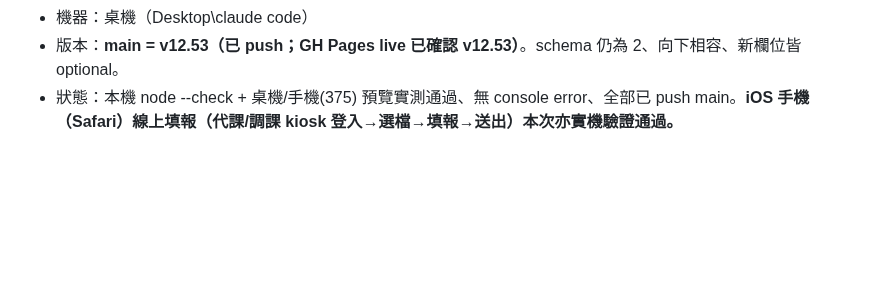
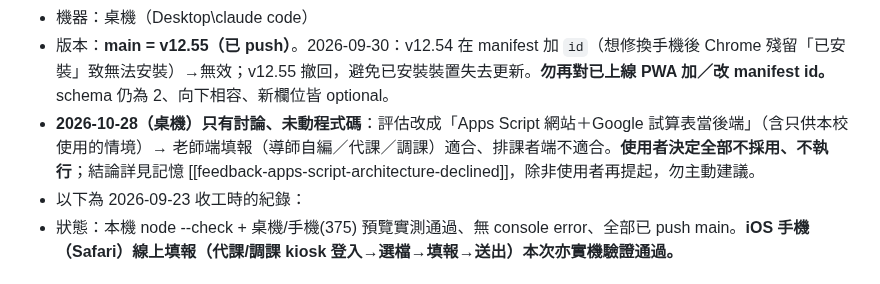
Before and after one commit to calvincat-ship-it/course-scheduler, a Markdown page: HANDOFF.md, the part around one of its changes. Drawn GitHub-style; blank space fills up the shorter version.

Commit message:
wip: Y115PC-000 2026-10-28 09:25

```diff
--- a/HANDOFF.md
+++ b/HANDOFF.md
@@ -7,5 +7,7 @@
 - 機器：桌機（Desktop\claude code）
-- 版本：**main = v12.53（已 push；GH Pages live 已確認 v12.53）**。schema 仍為 2、向下相容、新欄位皆 optional。
+- 版本：**main = v12.55（已 push）**。2026-09-30：v12.54 在 manifest 加 `id`（想修換手機後 Chrome 殘留「已安裝」致無法安裝）→無效；v12.55 撤回，避免已安裝裝置失去更新。**勿再對已上線 PWA 加／改 manifest id。** schema 仍為 2、向下相容、新欄位皆 optional。
+- **2026-10-28（桌機）只有討論、未動程式碼**：評估改成「Apps Script 網站＋Google 試算表當後端」（含只供本校使用的情境）→ 老師端填報（導師自編／代課／調課）適合、排課者端不適合。**使用者決定全部不採用、不執行**；結論詳見記憶 [[feedback-apps-script-architecture-declined]]，除非使用者再提起，勿主動建議。
+- 以下為 2026-09-23 收工時的紀錄：
 - 狀態：本機 node --check + 桌機/手機(375) 預覽實測通過、無 console error、全部已 push main。**iOS 手機（Safari）線上填報（代課/調課 kiosk 登入→選檔→填報→送出）本次亦實機驗證通過。**
 
 ## 本次區間做了什麼（v12.52–v12.53，2026-09-23）
```
Also changed, not shown: other parts of HANDOFF.md (+1 -1 lines).
